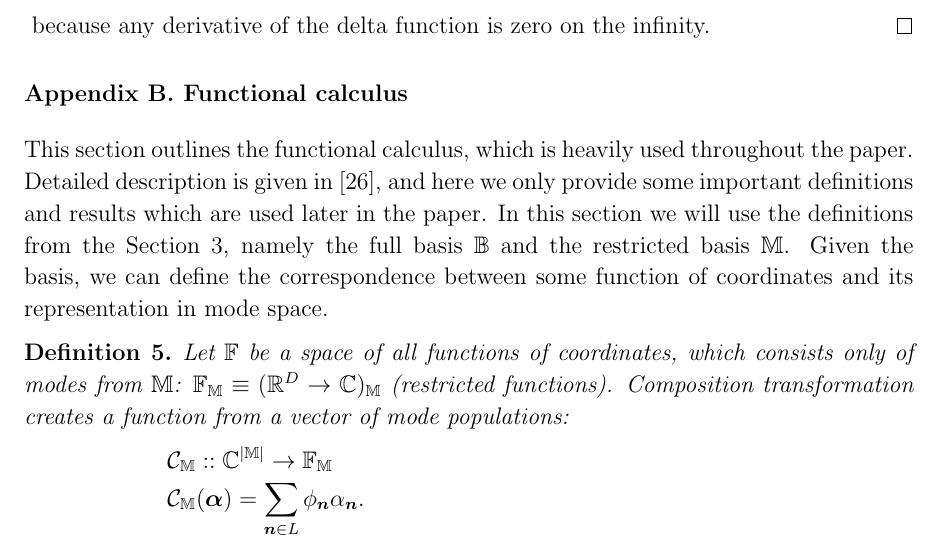
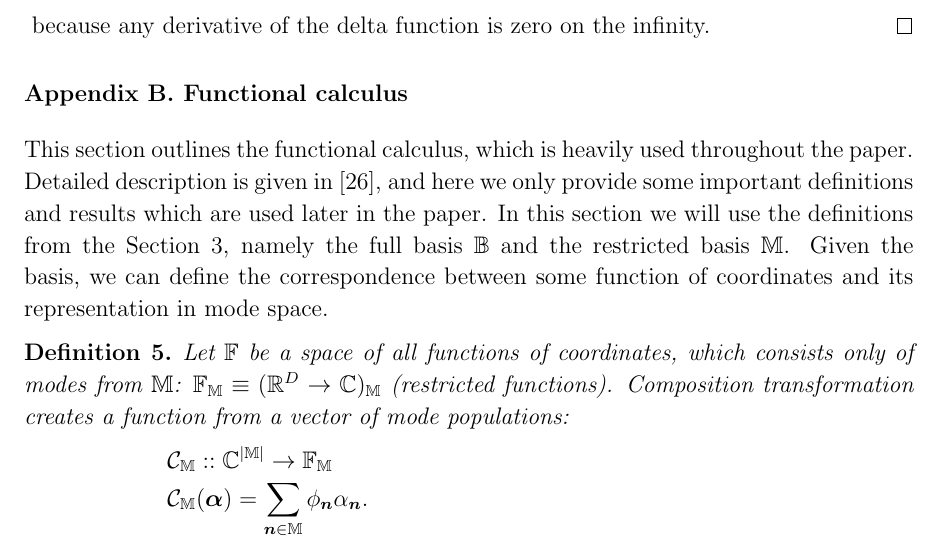
Before and after one commit to fjarri-attic/qsim_long, a LaTeX paper (qsim-long.tex, which reads func-calculus.tex): part of page 14 of 20, cut so that both start at the same text. Compiled offline with pdfLaTeX.

Commit message:
func-calculus: fixed restricted basis symbol

```diff
--- a/func-calculus.tex
+++ b/func-calculus.tex
@@ -12,7 +12,7 @@ Given the basis, we can define the correspondence between some function of coord
 	Composition transformation creates a function from a vector of mode populations:
 	\begin{eqn*}
 		\mathcal{C}_{\restbasis} :: \mathbb{C}^{|\restbasis|} \rightarrow \mathbb{F}_{\restbasis} \\
-		\mathcal{C}_{\restbasis}(\balpha) = \sum_{\nvec \in L} \phi_{\nvec} \alpha_{\nvec}.
+		\mathcal{C}_{\restbasis}(\balpha) = \sum_{\nvec \in \restbasis} \phi_{\nvec} \alpha_{\nvec}.
 	\end{eqn*}
 	Decomposition transformation, correspondingly, creates a vector of populations out of a function:
 	\begin{eqn*}
```
